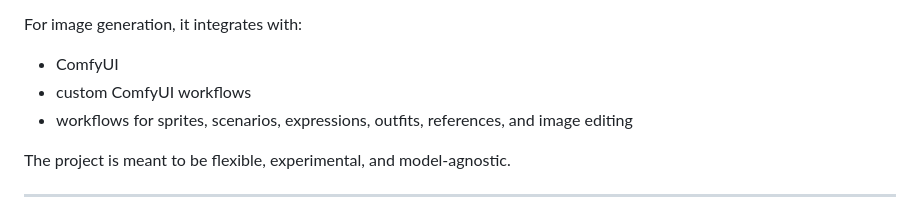
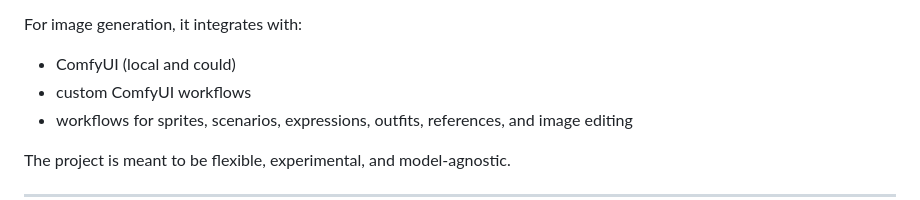
Before and after one commit to TaleWeaverAdmin/TaleWeaver, a Markdown page: README.md, the part around the change. Drawn GitHub-style.

```diff
--- a/README.md
+++ b/README.md
@@ -80,7 +80,7 @@ For narrative generation, it can work with:
 
 For image generation, it integrates with:
 
-* ComfyUI
+* ComfyUI (local and could)
 * custom ComfyUI workflows
 * workflows for sprites, scenarios, expressions, outfits, references, and image editing
 
```
